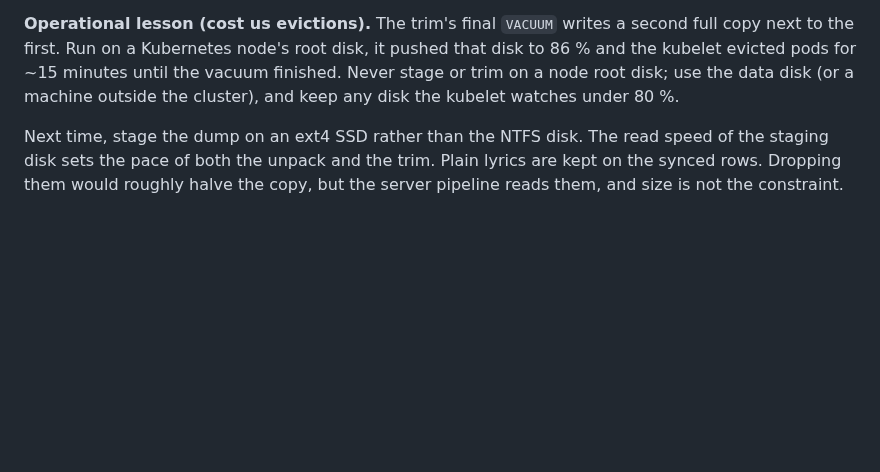
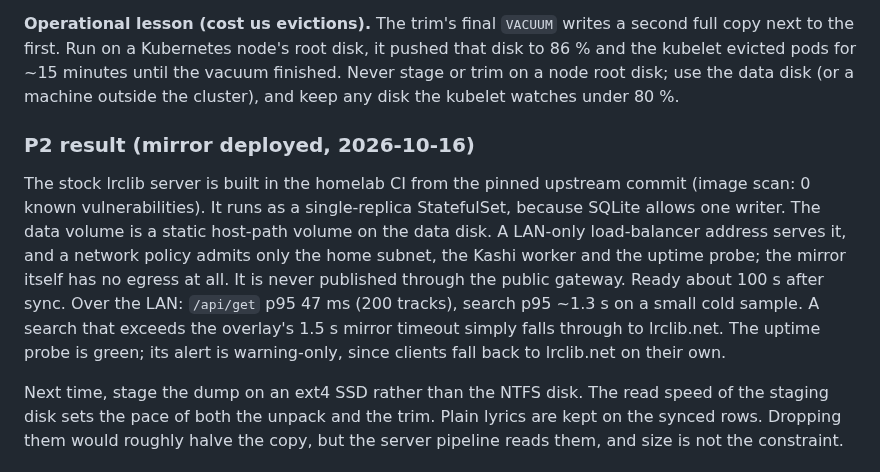
Before and after one commit to csermet/kashi, a Markdown page: docs/research/lyricfix-lrclib-availability-2026-10.md, the part around the change. Drawn GitHub-style; blank space fills up the shorter version.

Commit message:
docs(research): LyricFix mirror deployed on the LAN (P2)
LAN /api/get p95 47 ms; probe green. Remaining: the worker's fallback and
deferral (P3) and the search-ladder gaps (P4).

```diff
--- a/docs/research/lyricfix-lrclib-availability-2026-10.md
+++ b/docs/research/lyricfix-lrclib-availability-2026-10.md
@@ -256,6 +256,18 @@ to 86 % and the kubelet evicted pods for ~15 minutes until the vacuum finished.
 stage or trim on a node root disk; use the data disk (or a machine outside the cluster),
 and keep any disk the kubelet watches under 80 %.
 
+### P2 result (mirror deployed, 2026-10-16)
+
+The stock lrclib server is built in the homelab CI from the pinned upstream commit (image scan:
+0 known vulnerabilities). It runs as a single-replica StatefulSet, because SQLite allows one
+writer. The data volume is a static host-path volume on the data disk. A LAN-only load-balancer
+address serves it, and a network policy admits only the home subnet, the Kashi worker and the
+uptime probe; the mirror itself has no egress at all. It is never published through the public
+gateway. Ready about 100 s after sync. Over the LAN: `/api/get` p95 47 ms (200 tracks), search
+p95 ~1.3 s on a small cold sample. A search that exceeds the overlay's 1.5 s mirror timeout simply
+falls through to lrclib.net. The uptime probe is green; its alert is warning-only, since clients
+fall back to lrclib.net on their own.
+
 Next time, stage the dump on an ext4 SSD rather than the NTFS disk. The read speed
 of the staging disk sets the pace of both the unpack and the trim. Plain lyrics are kept
 on the synced rows. Dropping them would roughly halve the copy, but the server pipeline
```
